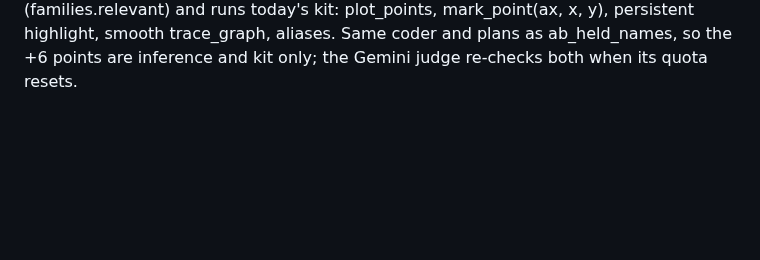
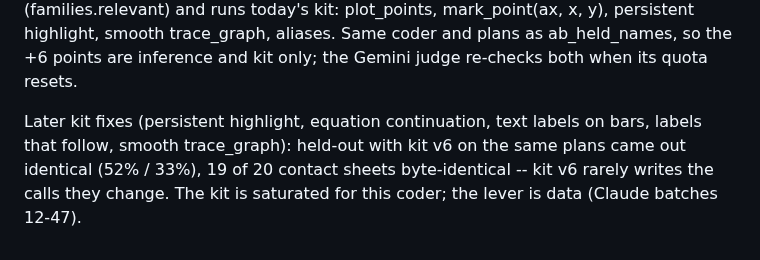
Before and after one commit to nimb-ou/manim-forge, a Markdown page: docs/RESULTS.md, the part around the change. Rendered like a GitHub page; blank space fills up the shorter version.

Commit message:
Results: the later kit fixes do not move kit v6's held-out outputs
Co-Authored-By: Claude Opus 5.5 <noreply@anthropic.com>

```diff
--- a/docs/RESULTS.md
+++ b/docs/RESULTS.md
@@ -692,3 +692,9 @@ plot_points, mark_point(ax, x, y), persistent highlight, smooth
 trace_graph, aliases. Same coder and plans as ab_held_names, so the +6
 points are inference and kit only; the Gemini judge re-checks both when
 its quota resets.
+
+Later kit fixes (persistent highlight, equation continuation, text labels
+on bars, labels that follow, smooth trace_graph): held-out with kit v6 on
+the same plans came out identical (52% / 33%), 19 of 20 contact sheets
+byte-identical -- kit v6 rarely writes the calls they change. The kit is
+saturated for this coder; the lever is data (Claude batches 12-47).
```
